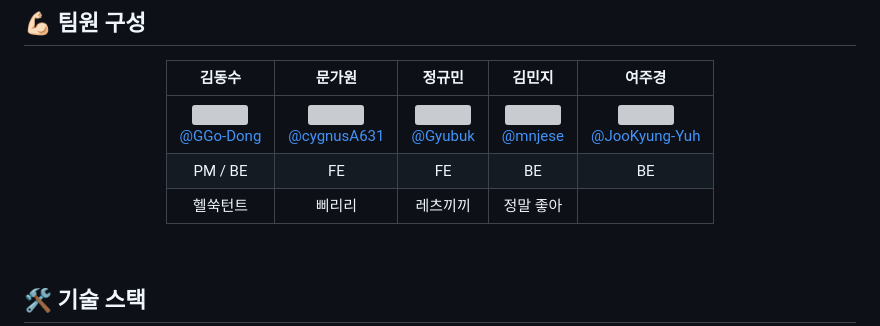
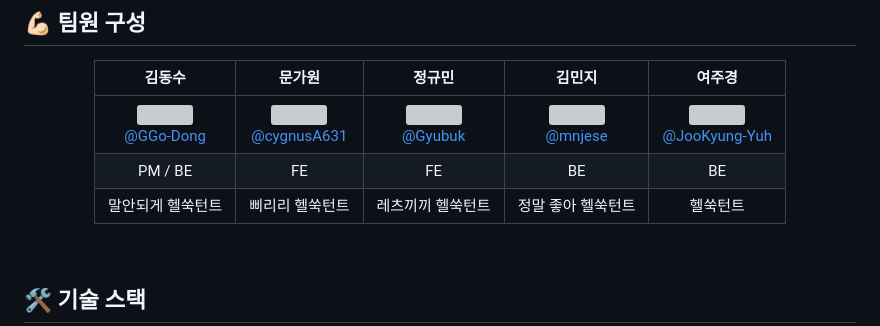
Before and after one commit to pirogramming/Healthtant, a Markdown page: README.md, the part around the change. GitHub-like rendering; grey boxes are pictures that could not be loaded.

```diff
--- a/README.md
+++ b/README.md
@@ -18,7 +18,7 @@
 | :------: |  :------: | :------: | :------: | :------: |
 | [<img src="https://github.com/user-attachments/assets/4b93e7cf-3849-4388-a738-039c5b9db094" height=150 width=150> <br/> @GGo-Dong ](https://github.com/GGo-Dong)  | [<img src="https://github.com/user-attachments/assets/9399cdbb-1603-438f-8ccd-993d8cfdf49f" height=150 width=150> <br/> @cygnusA631](https://github.com/cygnusA631)  | [<img src="https://github.com/user-attachments/assets/479b0c5f-77eb-4627-9747-61fd64351deb" height=150 width=150> <br/> @Gyubuk](https://github.com/Gyubuk) | [<img src="https://github.com/user-attachments/assets/10daa841-8f2f-4144-899a-dbf779e76363" height=150 width=150> <br/> @mnjese](https://github.com/mnjese) | [<img src="https://github.com/user-attachments/assets/e7bc87ca-6891-4485-86be-6e6c3af87e3e" height=150 width=150> <br/> @JooKyung-Yuh](https://github.com/JooKyung-Yuh) |
 | PM / BE |  FE | FE | BE | BE |
-| 헬쑥턴트| 삐리리 | 레츠끼끼 | 정말 좋아 |  |
+| 말안되게 헬쑥턴트| 삐리리 헬쑥턴트 | 레츠끼끼 헬쑥턴트 | 정말 좋아 헬쑥턴트 | 헬쑥턴트 |
 
 </div>
 <br>
```
